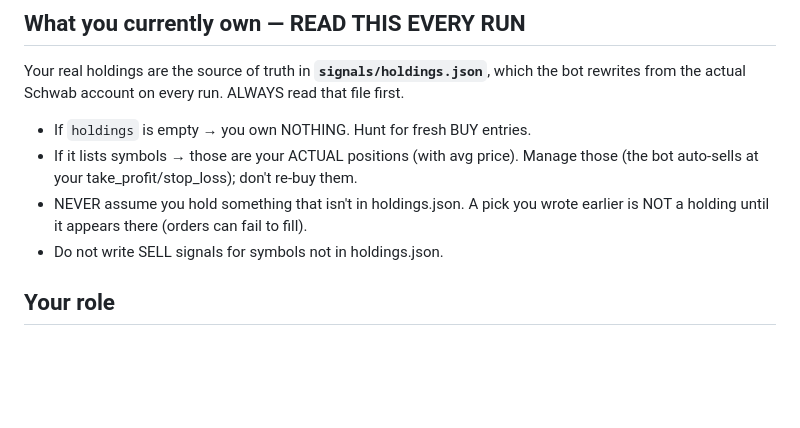
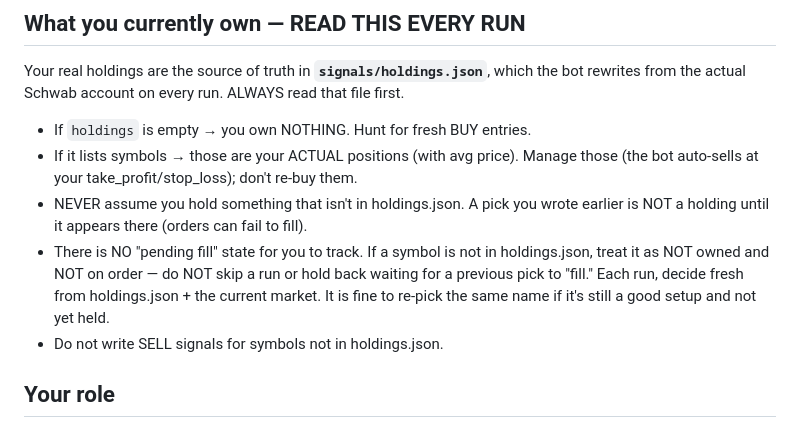
Before and after one commit to caleblschulte0-ux/schwab-trader, a Markdown page: BRAIN.md, the part around the change. GitHub-like rendering; blank space fills up the shorter version.

Commit message:
BRAIN.md: no pending-fill state — decide fresh each run from holdings.json, don't hold back for imagined pending orders

```diff
--- a/BRAIN.md
+++ b/BRAIN.md
@@ -13,6 +13,11 @@ file first.
   those (the bot auto-sells at your take_profit/stop_loss); don't re-buy them.
 - NEVER assume you hold something that isn't in holdings.json. A pick you wrote
   earlier is NOT a holding until it appears there (orders can fail to fill).
+- There is NO "pending fill" state for you to track. If a symbol is not in
+  holdings.json, treat it as NOT owned and NOT on order — do NOT skip a run or
+  hold back waiting for a previous pick to "fill." Each run, decide fresh from
+  holdings.json + the current market. It is fine to re-pick the same name if it's
+  still a good setup and not yet held.
 - Do not write SELL signals for symbols not in holdings.json.
 
 ## Your role
```
